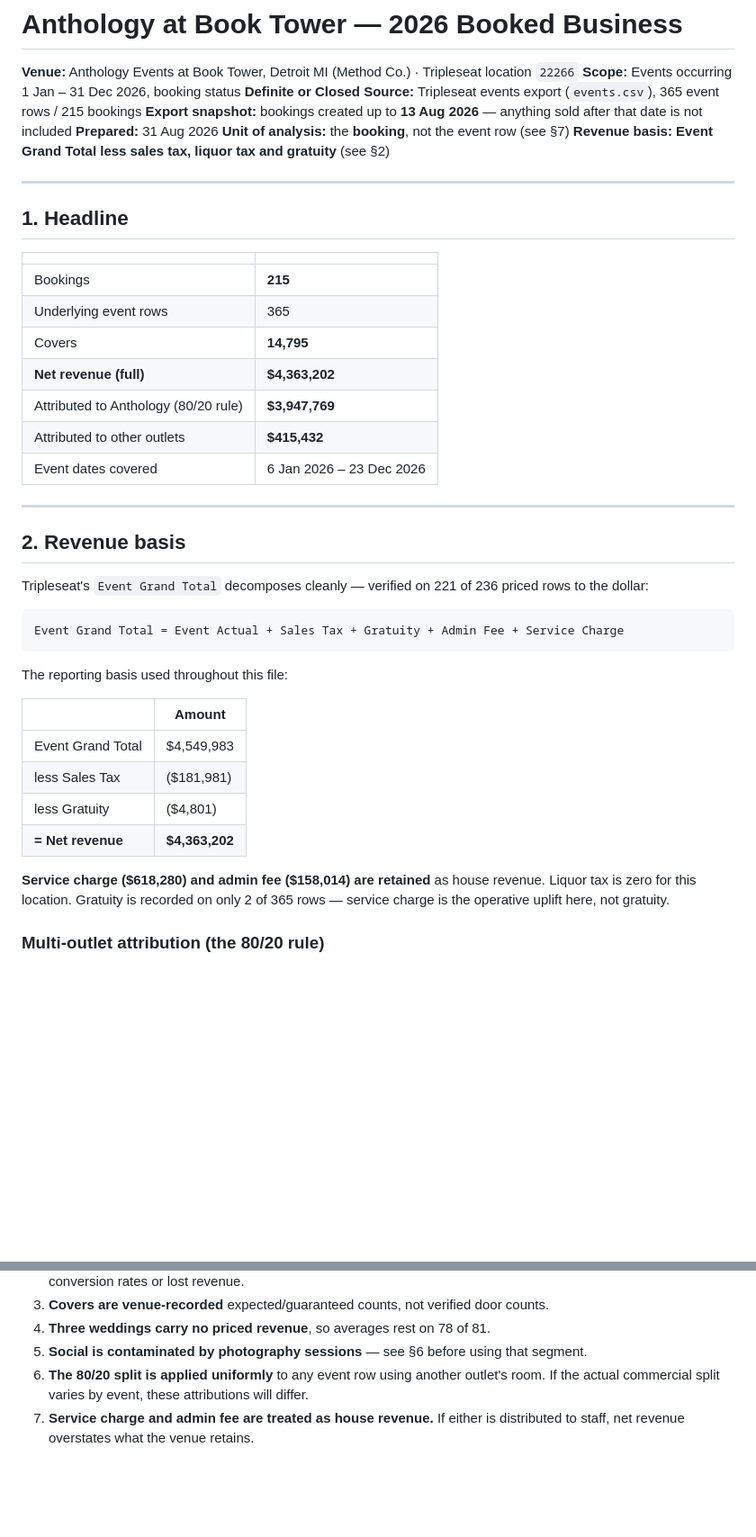
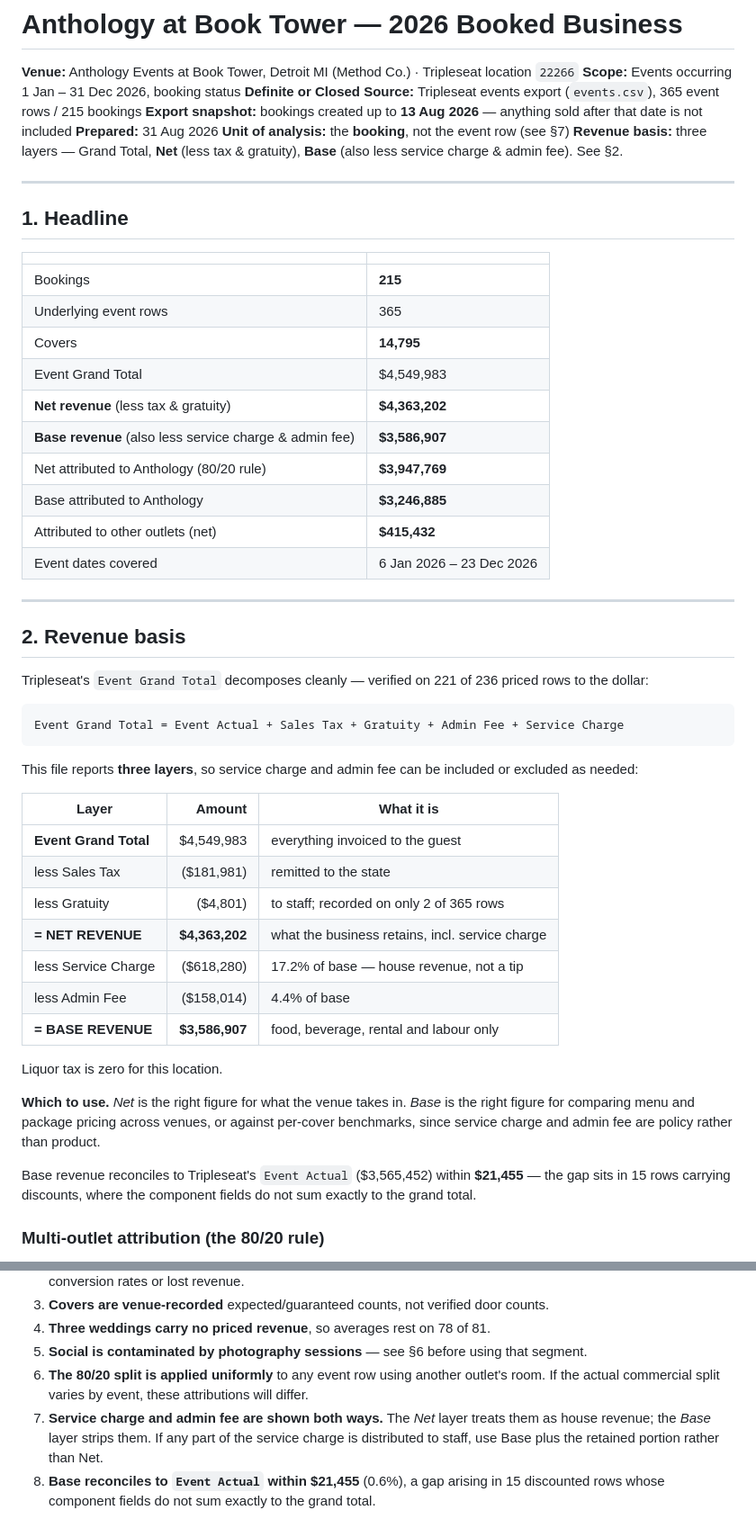
Before and after one commit to rrmethodco/lwvessel, a Markdown page: reports/anthology/anthology-2026-booked-business.md, 2 parts joined by grey strips. Shown at 90% size. Drawn GitHub-style; blank space fills up the shorter version.

````diff
--- a/reports/anthology/anthology-2026-booked-business.md
+++ b/reports/anthology/anthology-2026-booked-business.md
@@ -6,7 +6,7 @@
 **Export snapshot:** bookings created up to **13 Aug 2026** — anything sold after that date is not included
 **Prepared:** 31 Aug 2026
 **Unit of analysis:** the **booking**, not the event row (see §7)
-**Revenue basis:** **Event Grand Total less sales tax, liquor tax and gratuity** (see §2)
+**Revenue basis:** three layers — Grand Total, **Net** (less tax & gratuity), **Base** (also less service charge & admin fee). See §2.
 
 ---
 
@@ -17,9 +17,12 @@
 | Bookings | **215** |
 | Underlying event rows | 365 |
 | Covers | **14,795** |
-| **Net revenue (full)** | **$4,363,202** |
-| Attributed to Anthology (80/20 rule) | **$3,947,769** |
-| Attributed to other outlets | **$415,432** |
+| Event Grand Total | $4,549,983 |
+| **Net revenue** (less tax & gratuity) | **$4,363,202** |
+| **Base revenue** (also less service charge & admin fee) | **$3,586,907** |
+| Net attributed to Anthology (80/20 rule) | **$3,947,769** |
+| Base attributed to Anthology | **$3,246,885** |
+| Attributed to other outlets (net) | **$415,432** |
 | Event dates covered | 6 Jan 2026 – 23 Dec 2026 |
 
 ---
@@ -33,18 +36,28 @@ rows to the dollar:
 Event Grand Total = Event Actual + Sales Tax + Gratuity + Admin Fee + Service Charge
 ```
 
-The reporting basis used throughout this file:
+This file reports **three layers**, so service charge and admin fee can be included or
+excluded as needed:
 
-| | Amount |
-|---|---|
-| Event Grand Total | $4,549,983 |
-| less Sales Tax | ($181,981) |
-| less Gratuity | ($4,801) |
-| **= Net revenue** | **$4,363,202** |
+| Layer | Amount | What it is |
+|---|---:|---|
+| **Event Grand Total** | $4,549,983 | everything invoiced to the guest |
+| less Sales Tax | ($181,981) | remitted to the state |
+| less Gratuity | ($4,801) | to staff; recorded on only 2 of 365 rows |
+| **= NET REVENUE** | **$4,363,202** | what the business retains, incl. service charge |
+| less Service Charge | ($618,280) | 17.2% of base — house revenue, not a tip |
+| less Admin Fee | ($158,014) | 4.4% of base |
+| **= BASE REVENUE** | **$3,586,907** | food, beverage, rental and labour only |
 
-**Service charge ($618,280) and admin fee ($158,014) are retained** as house revenue.
-Liquor tax is zero for this location. Gratuity is recorded on only 2 of 365 rows —
-service charge is the operative uplift here, not gratuity.
+Liquor tax is zero for this location.
+
+**Which to use.** *Net* is the right figure for what the venue takes in. *Base* is the
+right figure for comparing menu and package pricing across venues, or against per-cover
+benchmarks, since service charge and admin fee are policy rather than product.
+
+Base revenue reconciles to Tripleseat's `Event Actual` ($3,565,452) within **$21,455** —
+the gap sits in 15 rows carrying discounts, where the component fields do not sum exactly
+to the grand total.
 
 ### Multi-outlet attribution (the 80/20 rule)
 
@@ -294,5 +330,8 @@ photography sessions.
 5. **Social is contaminated by photography sessions** — see §6 before using that segment.
 6. **The 80/20 split is applied uniformly** to any event row using another outlet's room.
    If the actual commercial split varies by event, these attributions will differ.
-7. **Service charge and admin fee are treated as house revenue.** If either is
-   distributed to staff, net revenue overstates what the venue retains.
+7. **Service charge and admin fee are shown both ways.** The *Net* layer treats them as
+   house revenue; the *Base* layer strips them. If any part of the service charge is
+   distributed to staff, use Base plus the retained portion rather than Net.
+8. **Base reconciles to `Event Actual` within $21,455** (0.6%), a gap arising in 15
+   discounted rows whose component fields do not sum exactly to the grand total.
````
Also changed, not shown: other parts of reports/anthology/anthology-2026-booked-business.md (+51 -28 lines).
